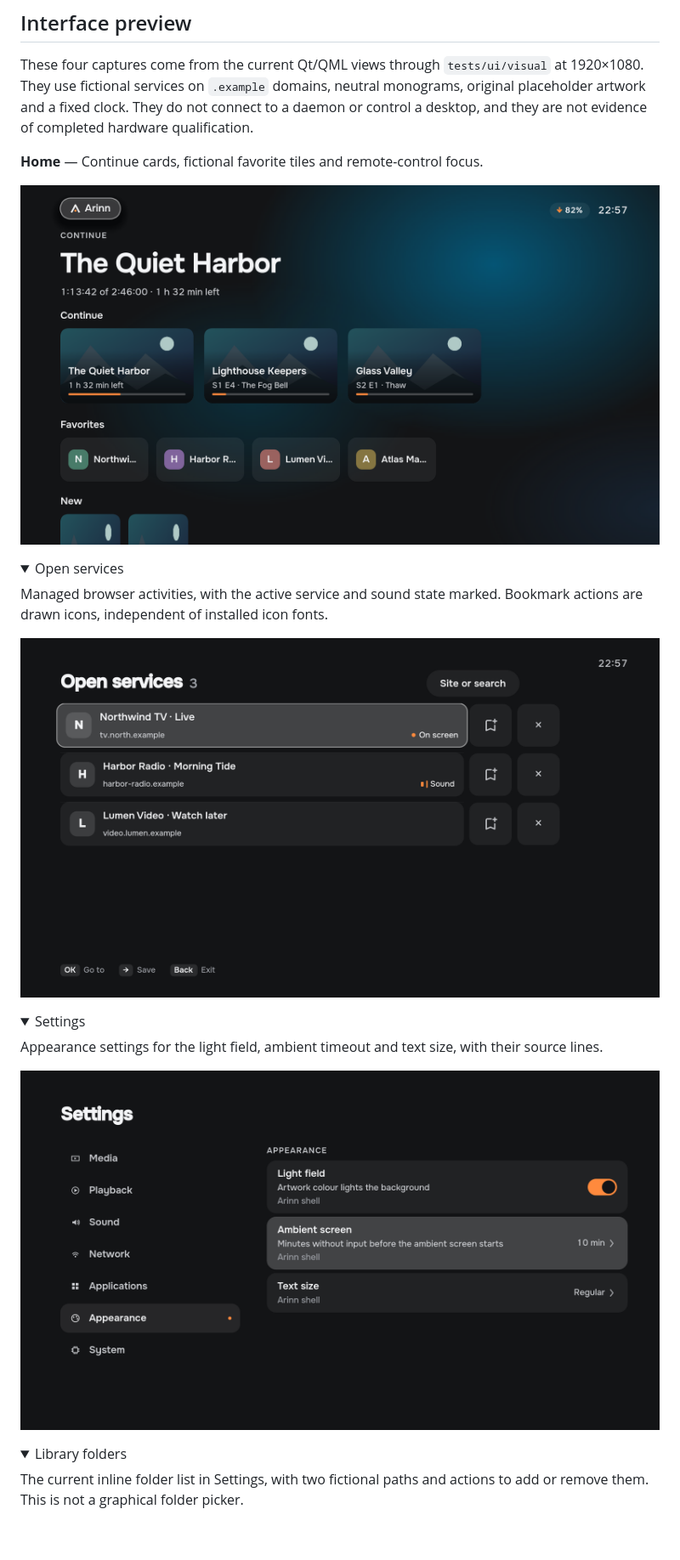
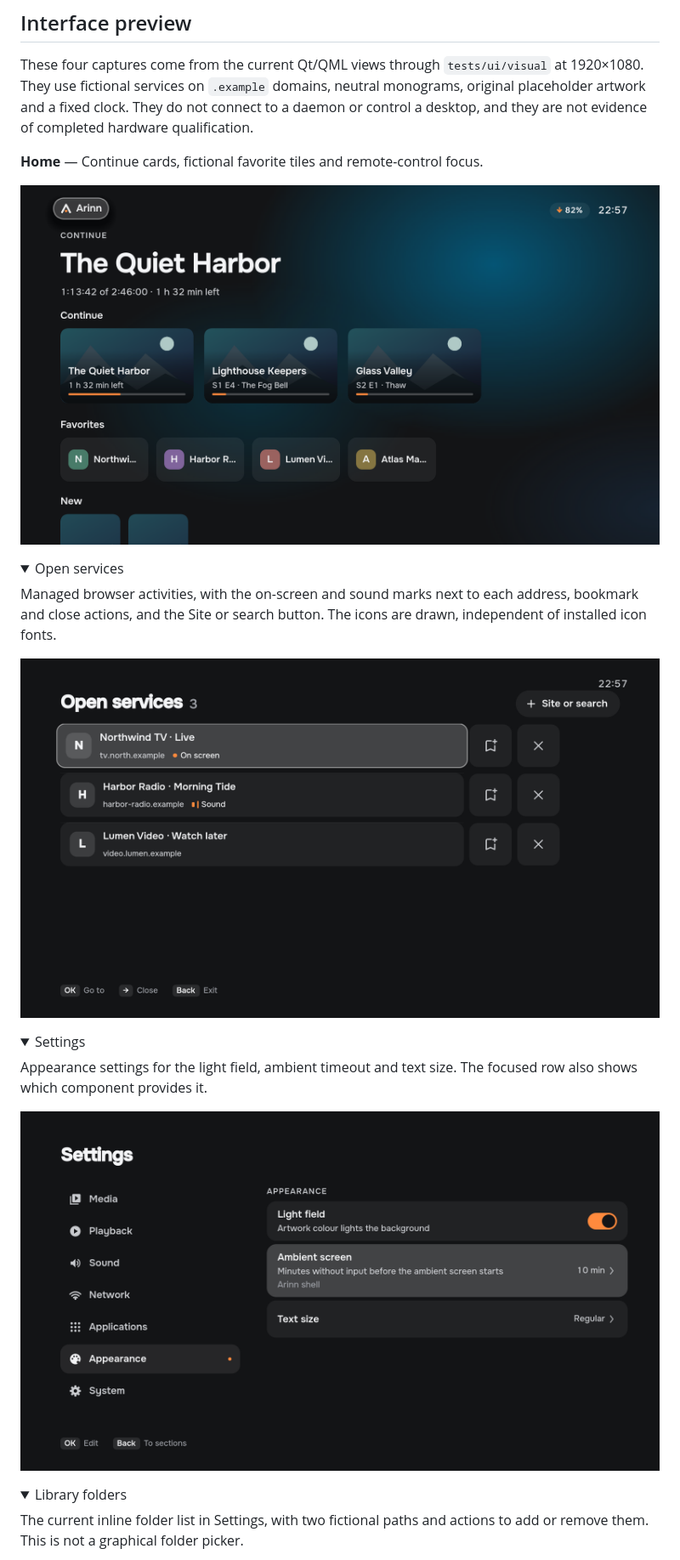
Before and after one commit to LimeBeck/arinn, a Markdown page: README.md, the part around the change. Shown at 85% size. Rendered like a GitHub page; pictures changed too: docs/design/showcase/home.png, docs/design/showcase/open-services.png, docs/design/showcase/settings.png; folded sections open; blank space fills up the shorter version.

```diff
--- a/README.md
+++ b/README.md
@@ -57,7 +57,7 @@ These four captures come from the current Qt/QML views through `tests/ui/visual`
 <details>
 <summary>Open services</summary>
 
-Managed browser activities, with the active service and sound state marked. Bookmark actions are drawn icons, independent of installed icon fonts.
+Managed browser activities, with the on-screen and sound marks next to each address, bookmark and close actions, and the Site or search button. The icons are drawn, independent of installed icon fonts.
 
 ![Arinn Open services with fictional services, bookmark actions and close controls](docs/design/showcase/open-services.png)
 
@@ -66,7 +66,7 @@ Managed browser activities, with the active service and sound state marked. Book
 <details>
 <summary>Settings</summary>
 
-Appearance settings for the light field, ambient timeout and text size, with their source lines.
+Appearance settings for the light field, ambient timeout and text size. The focused row also shows which component provides it.
 
 ![Arinn Appearance settings for the light field, ambient timeout and text size](docs/design/showcase/settings.png)
 
```
Also changed, not shown: README.ru.md (+2 -2 lines), changes/changed/644-showcase-refresh.md (added, +1 -0 lines), docs/design/showcase/library-folders.png, docs/user/assets/home.png, 2 other files.
